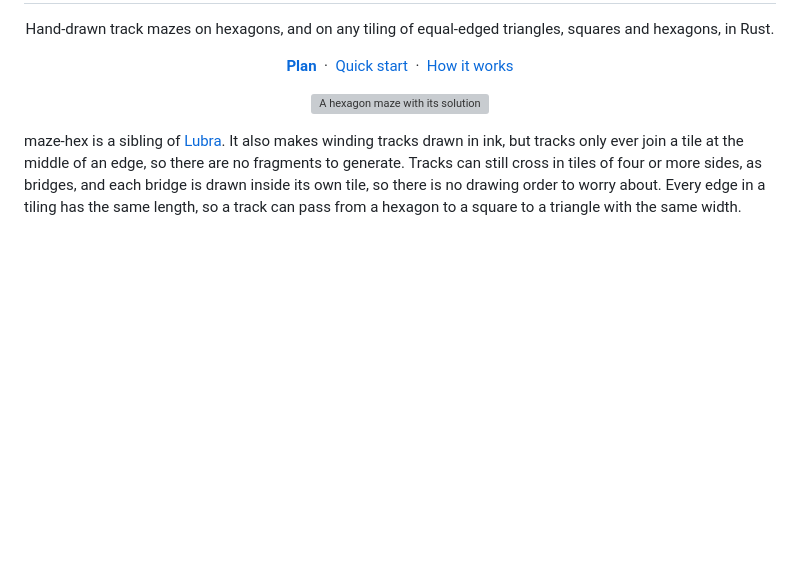
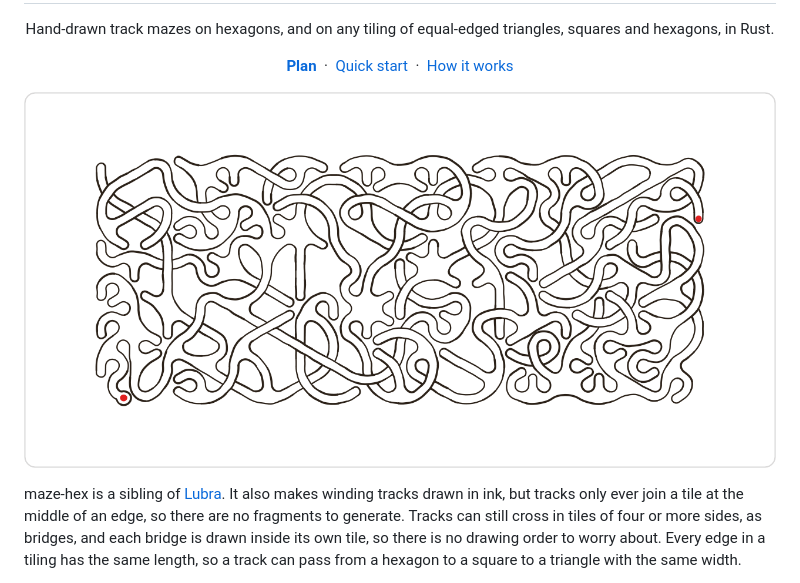
Before and after one commit to daleobrien/maze-hex, a Markdown page: README.md, the part around the change. Drawn GitHub-style; pictures changed too: docs/cover.png (added); blank space fills up the shorter version; grey boxes are pictures that could not be loaded.

Commit message:
Add docs/cover.png, the card the README and daleobrien.github.io show
A 1280 x 640 card laid out like Lubra's (the maze without its solution,
on white with a thin rounded border), made by make cover. The README
shows it in place of the solved sample.

Co-Authored-By: Claude Opus 5.5 <noreply@anthropic.com>
Claude-Session: https://claude.ai/code/session_013uTbHgNvwMhGF9NgtTbRy4

```diff
--- a/README.md
+++ b/README.md
@@ -9,7 +9,7 @@
 </p>
 
 <p align="center">
-  <img src="docs/sample-solved.svg" alt="A hexagon maze with its solution" width="100%">
+  <img src="docs/cover.png" alt="A hand-drawn hexagon maze" width="100%">
 </p>
 
 maze-hex is a sibling of [Lubra](https://github.com/daleobrien/lubra). It also
```
Also changed, not shown: 1 other file.
